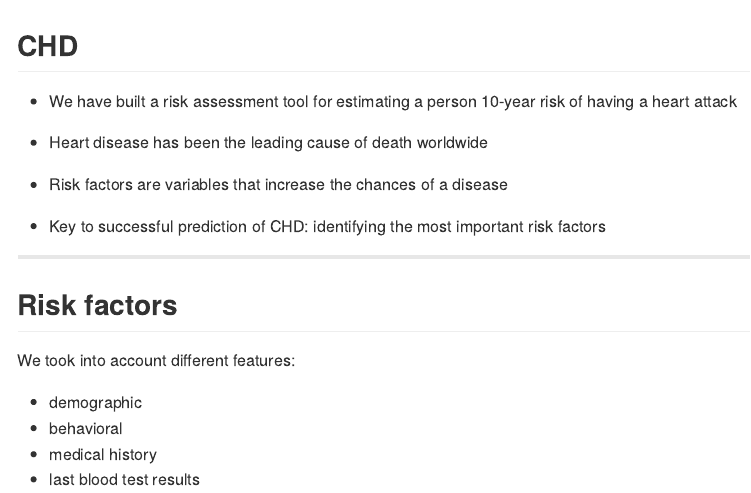
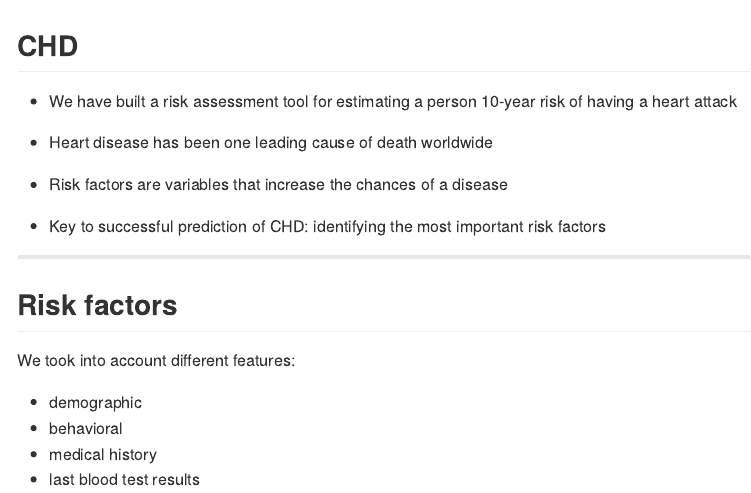
Before and after one commit to cris1403/CHD-project-slidify, an R Markdown document (index.Rmd): the page in a window 1100 px wide, from its top. The pictures show the output file index.md that the author committed with the source, drawn offline in the style of GitHub.

Commit message:
Last updated version

```diff
--- a/index.Rmd
+++ b/index.Rmd
@@ -17,14 +17,11 @@ knit        : slidify::knit2slides
 * We have built a risk assessment tool for estimating
 a person 10-year risk of having a heart attack
 
-* Heart disease has been the leading cause of death
-worldwide
+* Heart disease has been one leading cause of death worldwide
 
-* Risk factors are variables that increase the chances of a
-disease
+* Risk factors are variables that increase the chances of a disease
 
-* Key to successful prediction of CHD: identifying the most
-important risk factors
+* Key to successful prediction of CHD: identifying the most important risk factors
 
 
 ---
```
Also changed, not shown: index.html, index.md.
